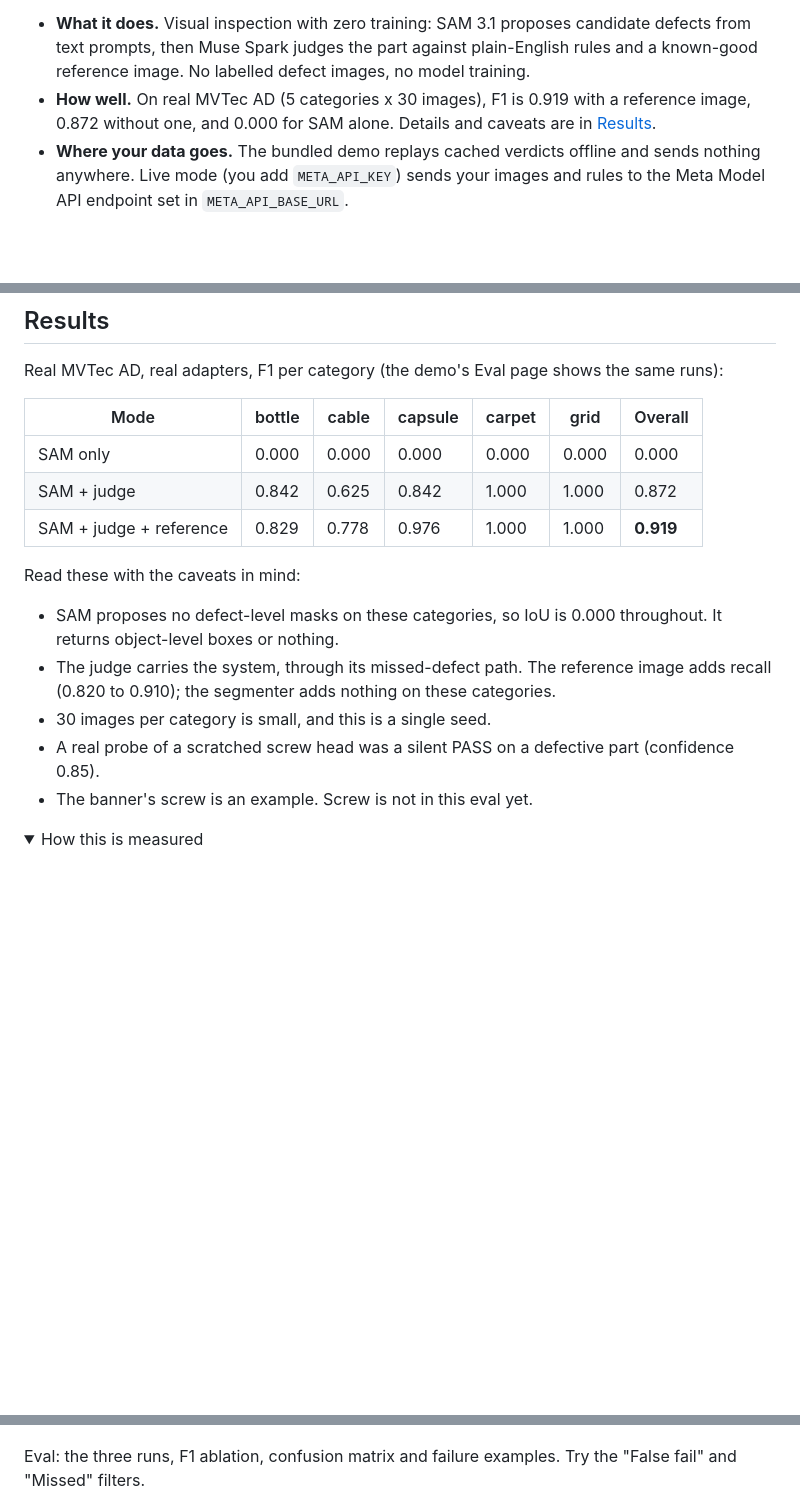
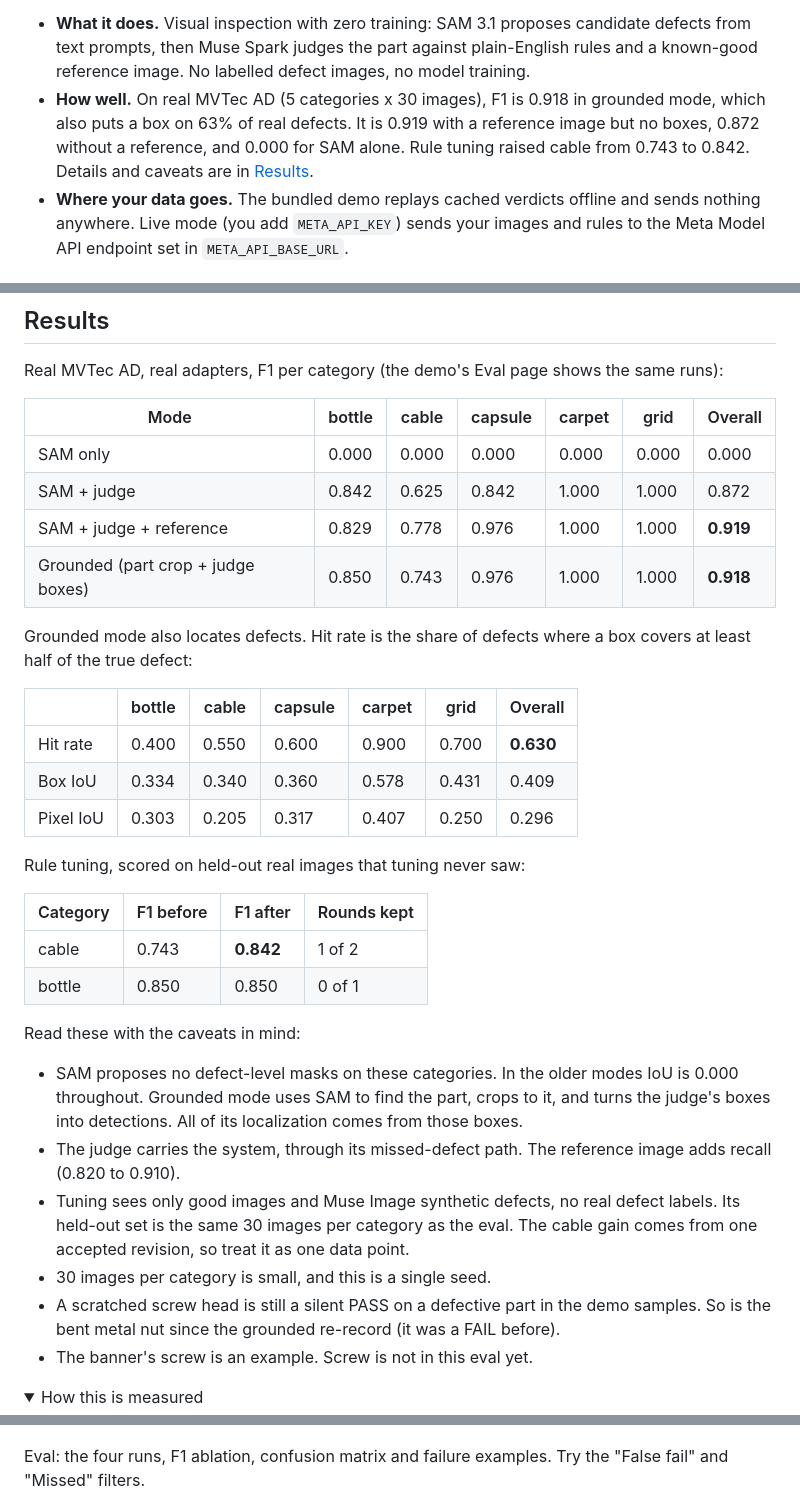
Before and after one commit to richardochristjia/zeroshot-qc, a Markdown page: README.md, 3 parts joined by grey strips. Drawn GitHub-style; folded sections open; blank space fills up the shorter version.

```diff
--- a/README.md
+++ b/README.md
@@ -18,7 +18,7 @@
 </p>
 
 - **What it does.** Visual inspection with zero training: SAM 3.1 proposes candidate defects from text prompts, then Muse Spark judges the part against plain-English rules and a known-good reference image. No labelled defect images, no model training.
-- **How well.** On real MVTec AD (5 categories x 30 images), F1 is 0.919 with a reference image, 0.872 without one, and 0.000 for SAM alone. Details and caveats are in [Results](#results).
+- **How well.** On real MVTec AD (5 categories x 30 images), F1 is 0.918 in grounded mode, which also puts a box on 63% of real defects. It is 0.919 with a reference image but no boxes, 0.872 without a reference, and 0.000 for SAM alone. Rule tuning raised cable from 0.743 to 0.842. Details and caveats are in [Results](#results).
 - **Where your data goes.** The bundled demo replays cached verdicts offline and sends nothing anywhere. Live mode (you add `META_API_KEY`) sends your images and rules to the Meta Model API endpoint set in `META_API_BASE_URL`.
 
 ## Quickstart
@@ -55,13 +55,30 @@ Real MVTec AD, real adapters, F1 per category (the demo's Eval page shows the sa
 | SAM only | 0.000 | 0.000 | 0.000 | 0.000 | 0.000 | 0.000 |
 | SAM + judge | 0.842 | 0.625 | 0.842 | 1.000 | 1.000 | 0.872 |
 | SAM + judge + reference | 0.829 | 0.778 | 0.976 | 1.000 | 1.000 | **0.919** |
+| Grounded (part crop + judge boxes) | 0.850 | 0.743 | 0.976 | 1.000 | 1.000 | **0.918** |
+
+Grounded mode also locates defects. Hit rate is the share of defects where a box covers at least half of the true defect:
+
+| | bottle | cable | capsule | carpet | grid | Overall |
+|---|---|---|---|---|---|---|
+| Hit rate | 0.400 | 0.550 | 0.600 | 0.900 | 0.700 | **0.630** |
+| Box IoU | 0.334 | 0.340 | 0.360 | 0.578 | 0.431 | 0.409 |
+| Pixel IoU | 0.303 | 0.205 | 0.317 | 0.407 | 0.250 | 0.296 |
+
+Rule tuning, scored on held-out real images that tuning never saw:
+
+| Category | F1 before | F1 after | Rounds kept |
+|---|---|---|---|
+| cable | 0.743 | **0.842** | 1 of 2 |
+| bottle | 0.850 | 0.850 | 0 of 1 |
 
 Read these with the caveats in mind:
 
-- SAM proposes no defect-level masks on these categories, so IoU is 0.000 throughout. It returns object-level boxes or nothing.
-- The judge carries the system, through its missed-defect path. The reference image adds recall (0.820 to 0.910); the segmenter adds nothing on these categories.
+- SAM proposes no defect-level masks on these categories. In the older modes IoU is 0.000 throughout. Grounded mode uses SAM to find the part, crops to it, and turns the judge's boxes into detections. All of its localization comes from those boxes.
+- The judge carries the system, through its missed-defect path. The reference image adds recall (0.820 to 0.910).
+- Tuning sees only good images and Muse Image synthetic defects, no real defect labels. Its held-out set is the same 30 images per category as the eval. The cable gain comes from one accepted revision, so treat it as one data point.
 - 30 images per category is small, and this is a single seed.
-- A real probe of a scratched screw head was a silent PASS on a defective part (confidence 0.85).
+- A scratched screw head is still a silent PASS on a defective part in the demo samples. So is the bent metal nut since the grounded re-record (it was a FAIL before).
 - The banner's screw is an example. Screw is not in this eval yet.
 
 <details>
@@ -108,7 +125,7 @@ Inspect, after clicking "Bottle, broken": the judge fails the part through a mis
 
 ![Inspect page showing a FAIL verdict on a broken bottle](docs/assets/screens/inspect.png)
 
-Eval: the three runs, F1 ablation, confusion matrix and failure examples. Try the "False fail" and "Missed" filters.
+Eval: the four runs, F1 ablation, confusion matrix and failure examples. Try the "False fail" and "Missed" filters.
 
 ![Eval page showing the F1 ablation, confusion matrix and failures](docs/assets/screens/eval.png)
 
```
Also changed, not shown: docs/EVAL_NOTES.md (+21 -1 lines).
